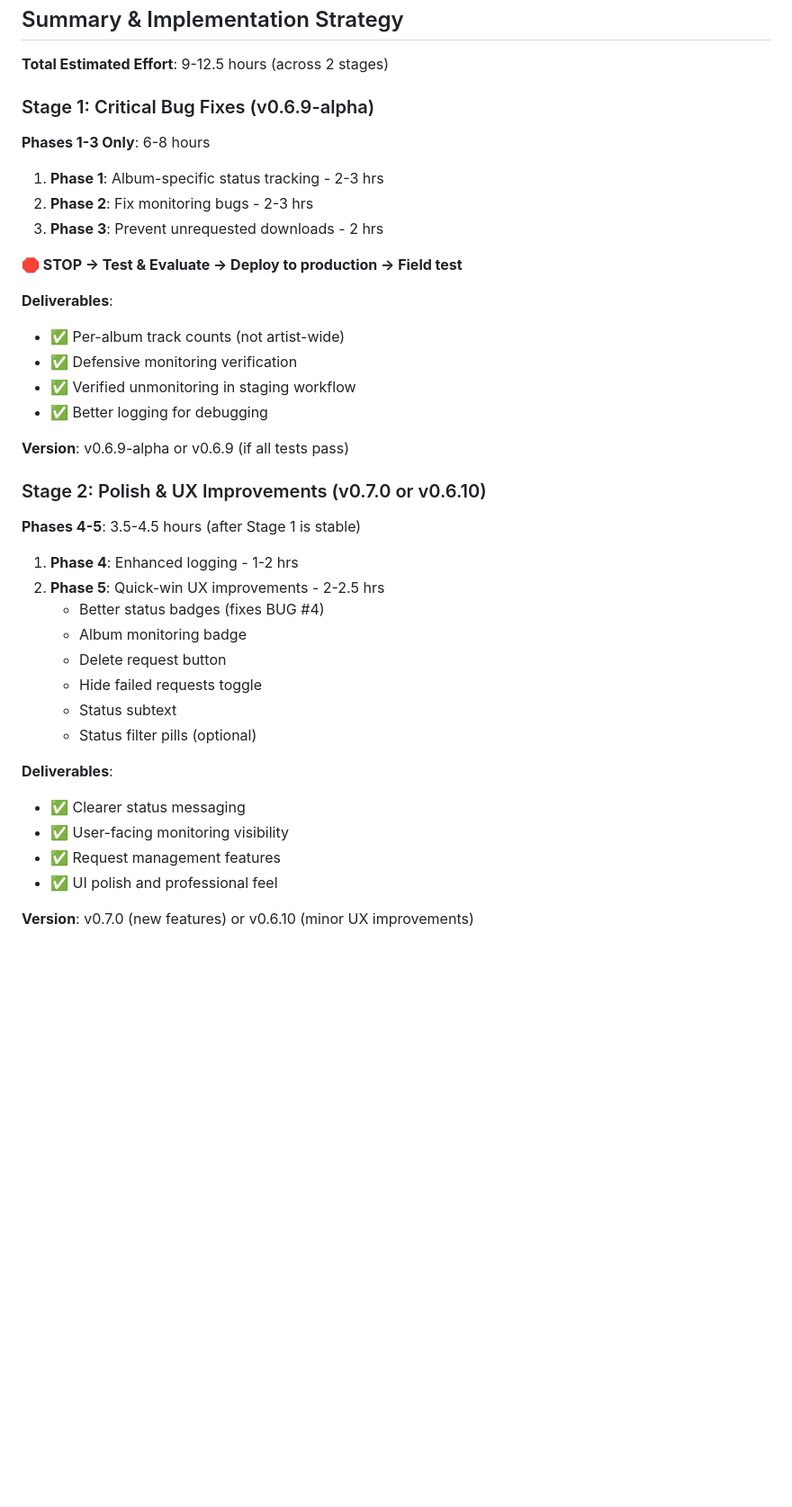
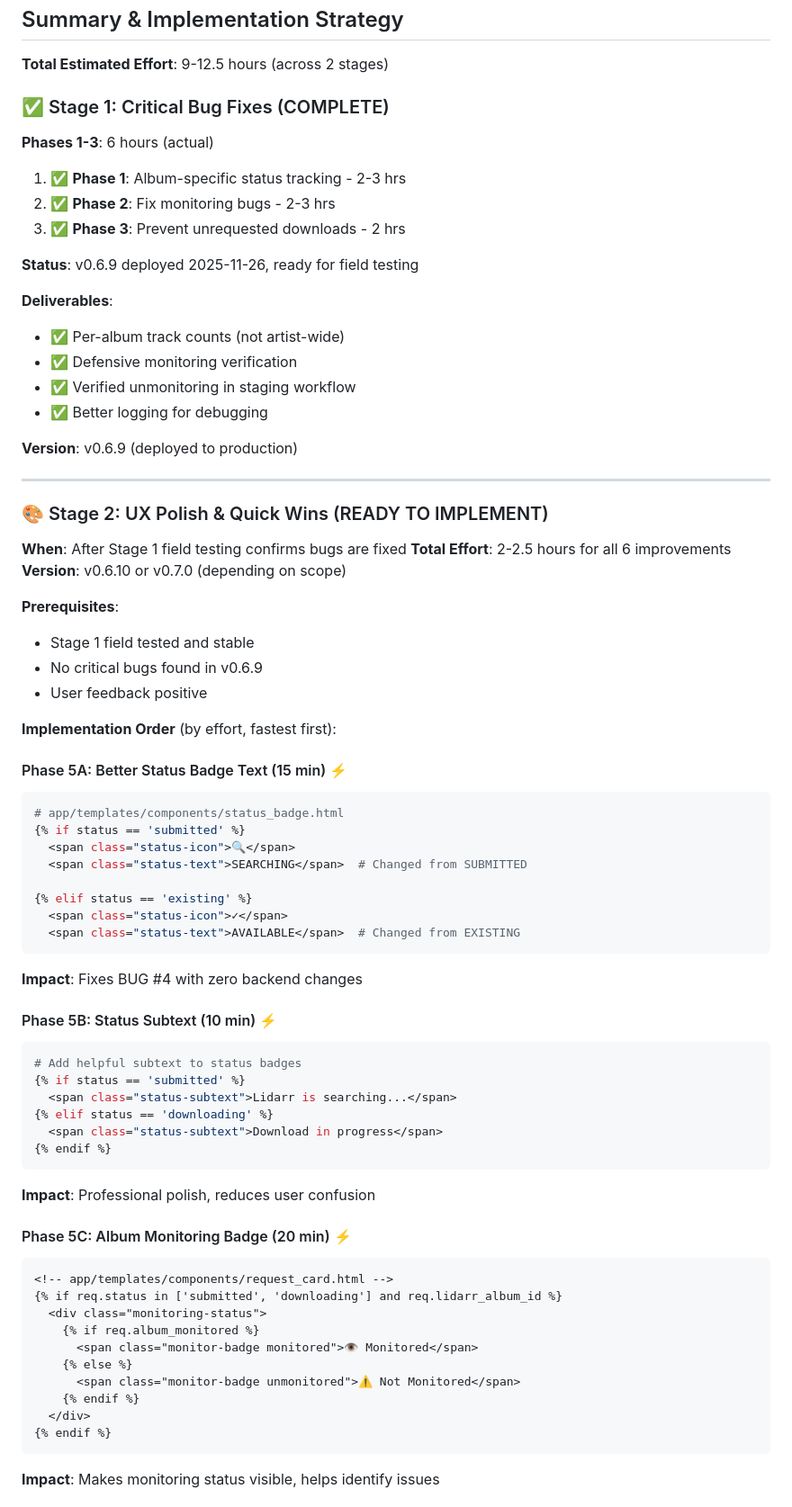
Before and after one commit to slyckmb/jukebox, a Markdown page: PLAN-v0.6.9.md, the part around one of its changes. Shown at 90% size. Drawn GitHub-style; blank space fills up the shorter version.

````diff
--- a/PLAN-v0.6.9.md
+++ b/PLAN-v0.6.9.md
@@ -502,14 +502,14 @@ document.addEventListener('DOMContentLoaded', () => {
 
 **Total Estimated Effort**: 9-12.5 hours (across 2 stages)
 
-### Stage 1: Critical Bug Fixes (v0.6.9-alpha)
+### ✅ Stage 1: Critical Bug Fixes (COMPLETE)
 
-**Phases 1-3 Only**: 6-8 hours
-1. **Phase 1**: Album-specific status tracking - 2-3 hrs
-2. **Phase 2**: Fix monitoring bugs - 2-3 hrs
-3. **Phase 3**: Prevent unrequested downloads - 2 hrs
+**Phases 1-3**: 6 hours (actual)
+1. ✅ **Phase 1**: Album-specific status tracking - 2-3 hrs
+2. ✅ **Phase 2**: Fix monitoring bugs - 2-3 hrs
+3. ✅ **Phase 3**: Prevent unrequested downloads - 2 hrs
 
-**🛑 STOP → Test & Evaluate → Deploy to production → Field test**
+**Status**: v0.6.9 deployed 2025-11-26, ready for field testing
 
 **Deliverables**:
 - ✅ Per-album track counts (not artist-wide)
@@ -517,24 +517,59 @@ document.addEventListener('DOMContentLoaded', () => {
 - ✅ Verified unmonitoring in staging workflow
 - ✅ Better logging for debugging
 
-**Version**: v0.6.9-alpha or v0.6.9 (if all tests pass)
+**Version**: v0.6.9 (deployed to production)
 
-### Stage 2: Polish & UX Improvements (v0.7.0 or v0.6.10)
+---
 
-**Phases 4-5**: 3.5-4.5 hours (after Stage 1 is stable)
-1. **Phase 4**: Enhanced logging - 1-2 hrs
-2. **Phase 5**: Quick-win UX improvements - 2-2.5 hrs
-   - Better status badges (fixes BUG #4)
-   - Album monitoring badge
-   - Delete request button
-   - Hide failed requests toggle
-   - Status subtext
-   - Status filter pills (optional)
+### 🎨 Stage 2: UX Polish & Quick Wins (READY TO IMPLEMENT)
 
-**Deliverables**:
-- ✅ Clearer status messaging
-- ✅ User-facing monitoring visibility
-- ✅ Request management features
-- ✅ UI polish and professional feel
+**When**: After Stage 1 field testing confirms bugs are fixed
+**Total Effort**: 2-2.5 hours for all 6 improvements
+**Version**: v0.6.10 or v0.7.0 (depending on scope)
 
-**Version**: v0.7.0 (new features) or v0.6.10 (minor UX improvements)
+**Prerequisites**:
+- Stage 1 field tested and stable
+- No critical bugs found in v0.6.9
+- User feedback positive
+
+**Implementation Order** (by effort, fastest first):
+
+#### Phase 5A: Better Status Badge Text (15 min) ⚡
+```python
+# app/templates/components/status_badge.html
+{% if status == 'submitted' %}
+  <span class="status-icon">🔍</span>
+  <span class="status-text">SEARCHING</span>  # Changed from SUBMITTED
+
+{% elif status == 'existing' %}
+  <span class="status-icon">✓</span>
+  <span class="status-text">AVAILABLE</span>  # Changed from EXISTING
+```
+**Impact**: Fixes BUG #4 with zero backend changes
+
+#### Phase 5B: Status Subtext (10 min) ⚡
+```python
+# Add helpful subtext to status badges
+{% if status == 'submitted' %}
+  <span class="status-subtext">Lidarr is searching...</span>
+{% elif status == 'downloading' %}
+  <span class="status-subtext">Download in progress</span>
+{% endif %}
+```
+**Impact**: Professional polish, reduces user confusion
+
+#### Phase 5C: Album Monitoring Badge (20 min) ⚡
+```html
+<!-- app/templates/components/request_card.html -->
+{% if req.status in ['submitted', 'downloading'] and req.lidarr_album_id %}
+  <div class="monitoring-status">
+    {% if req.album_monitored %}
+      <span class="monitor-badge monitored">👁️ Monitored</span>
+    {% else %}
+      <span class="monitor-badge unmonitored">⚠️ Not Monitored</span>
+    {% endif %}
+  </div>
+{% endif %}
+```
+**Impact**: Makes monitoring status visible, helps identify issues
+
````
Also changed, not shown: other parts of PLAN-v0.6.9.md (+124 -7 lines), TODO.md (+75 -68 lines).
